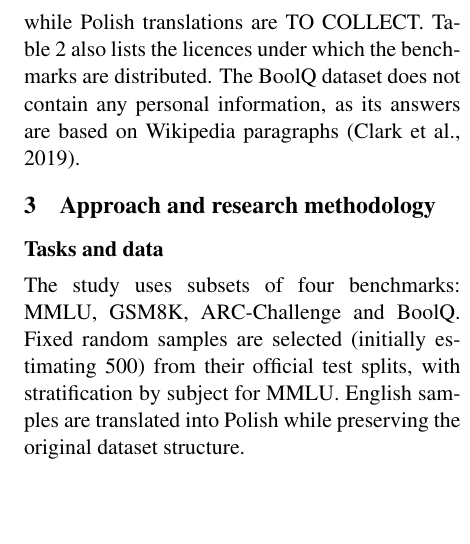
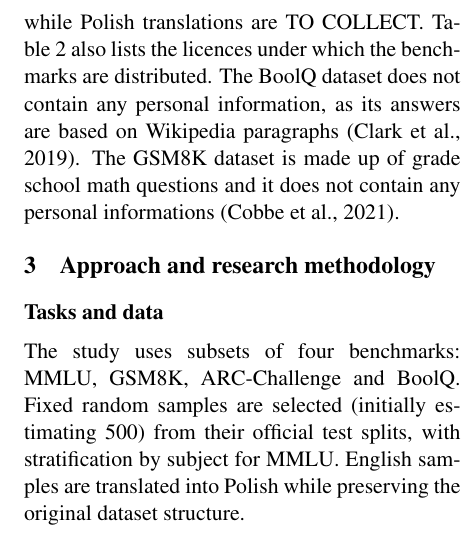
Before and after one commit to M-SZEWCZAK/-Polish-vs.-English-measuring-the-LLM-performance-gap-on-matched-NLP-tasks, a LaTeX paper (report/project_proposal/project_proposal.tex): part of one column of page 4 of 6, cut so that both start at the same text, the shorter picture padded with empty space. Compiled offline with pdfLaTeX.

Commit message:
GSM8K personal information info

```diff
--- a/report/project_proposal/project_proposal.tex
+++ b/report/project_proposal/project_proposal.tex
@@ -212,7 +212,7 @@ BoolQ
 \label{tab:datasets}
 \end{table*}
 
-As shown in Table~\ref{tab:datasets}, we consider four popular English benchmarks for our study. The original English datasets are publicly available -- READY, while Polish translations are TO COLLECT. Table~\ref{tab:datasets} also lists the licences under which the benchmarks are distributed. The BoolQ dataset does not contain any personal information, as its answers are based on Wikipedia paragraphs \cite{clark2019boolqexploringsurprisingdifficulty}.
+As shown in Table~\ref{tab:datasets}, we consider four popular English benchmarks for our study. The original English datasets are publicly available -- READY, while Polish translations are TO COLLECT. Table~\ref{tab:datasets} also lists the licences under which the benchmarks are distributed. The BoolQ dataset does not contain any personal information, as its answers are based on Wikipedia paragraphs \cite{clark2019boolqexploringsurprisingdifficulty}. The GSM8K dataset is made up of grade school math questions and it does not contain any personal informations \cite{DBLP:journals/corr/abs-2110-14168}.
 
 \section{Approach and research methodology}
 
```
